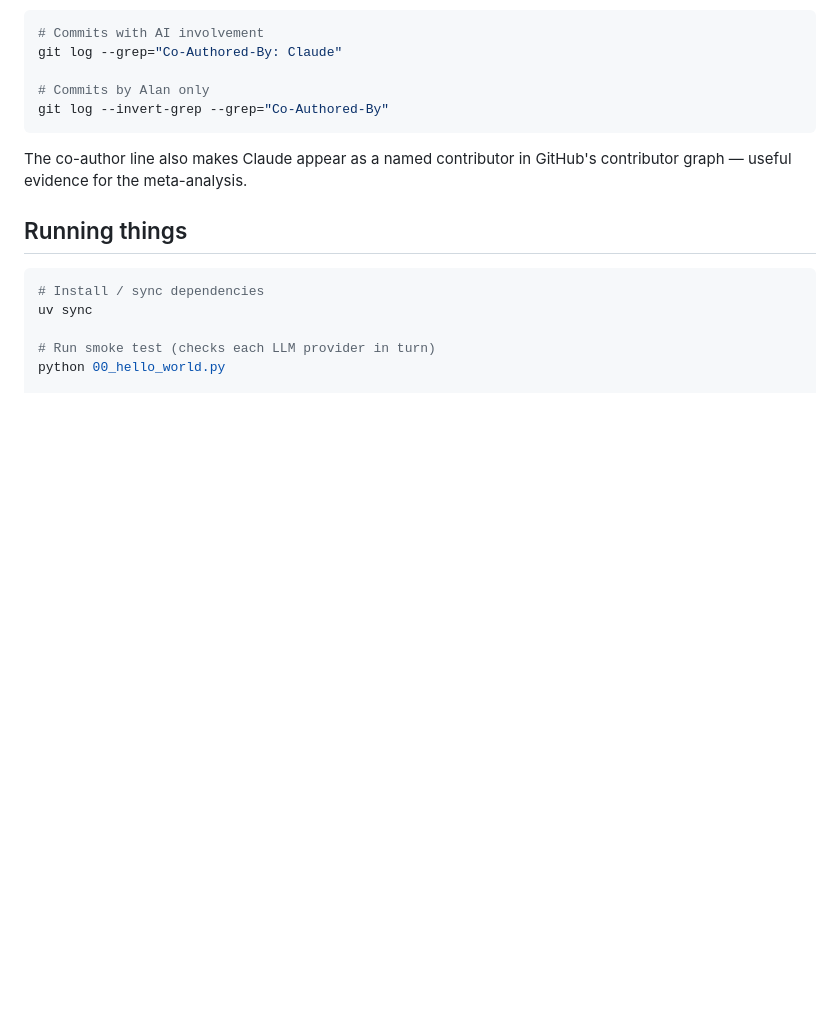
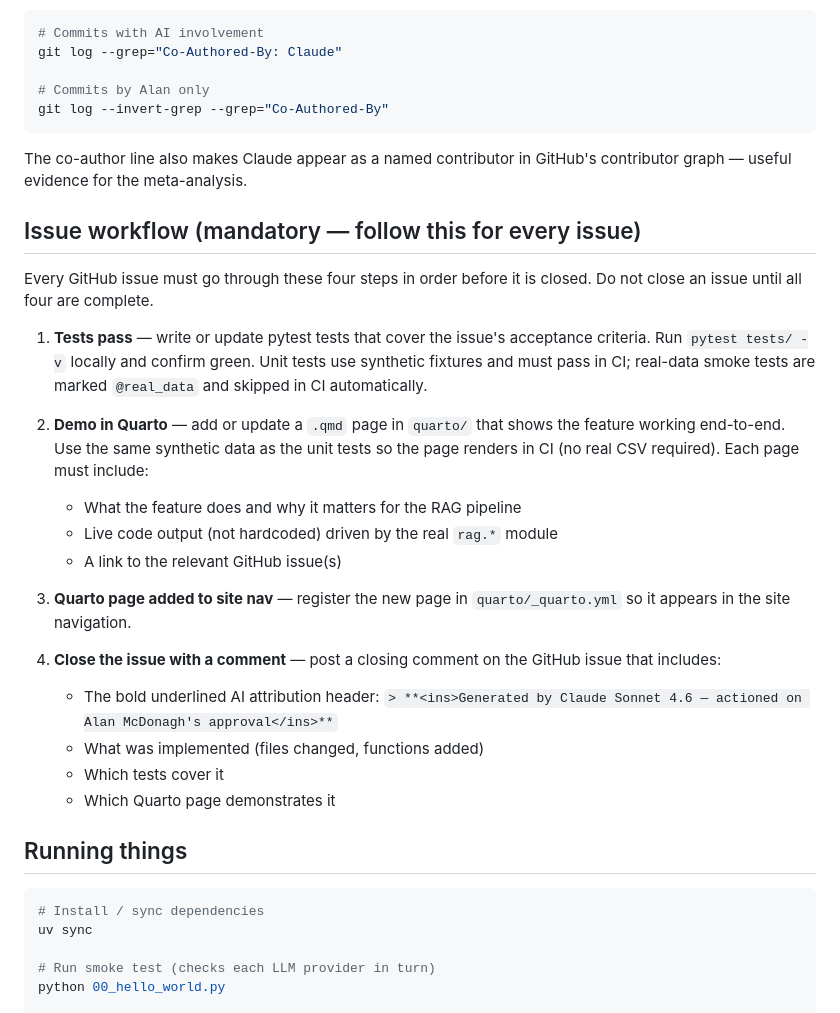
Before and after one commit to almac09/private-rag-assistant, a Markdown page: CLAUDE.md, the part around the change. GitHub-like rendering; blank space fills up the shorter version.

Commit message:
docs: add mandatory issue workflow to CLAUDE.md
Every issue must pass tests, demo in Quarto, appear in site nav, and include
an attributed closing comment before being closed. Codifies the process
established during Phase 1 for the meta-AI tracking strand.

Co-Authored-By: Claude Sonnet 4.6 <noreply@anthropic.com>

````diff
--- a/CLAUDE.md
+++ b/CLAUDE.md
@@ -77,6 +77,34 @@ git log --invert-grep --grep="Co-Authored-By"
 
 The co-author line also makes Claude appear as a named contributor in GitHub's contributor graph — useful evidence for the meta-analysis.
 
+## Issue workflow (mandatory — follow this for every issue)
+
+Every GitHub issue must go through these four steps in order before it is closed.
+Do not close an issue until all four are complete.
+
+1. **Tests pass** — write or update pytest tests that cover the issue's acceptance
+   criteria. Run `pytest tests/ -v` locally and confirm green. Unit tests use
+   synthetic fixtures and must pass in CI; real-data smoke tests are marked
+   `@real_data` and skipped in CI automatically.
+
+2. **Demo in Quarto** — add or update a `.qmd` page in `quarto/` that shows the
+   feature working end-to-end. Use the same synthetic data as the unit tests so
+   the page renders in CI (no real CSV required). Each page must include:
+   - What the feature does and why it matters for the RAG pipeline
+   - Live code output (not hardcoded) driven by the real `rag.*` module
+   - A link to the relevant GitHub issue(s)
+
+3. **Quarto page added to site nav** — register the new page in `quarto/_quarto.yml`
+   so it appears in the site navigation.
+
+4. **Close the issue with a comment** — post a closing comment on the GitHub issue
+   that includes:
+   - The bold underlined AI attribution header:
+     `> **<ins>Generated by Claude Sonnet 4.6 — actioned on Alan McDonagh's approval</ins>**`
+   - What was implemented (files changed, functions added)
+   - Which tests cover it
+   - Which Quarto page demonstrates it
+
 ## Running things
 
 ```powershell
````
